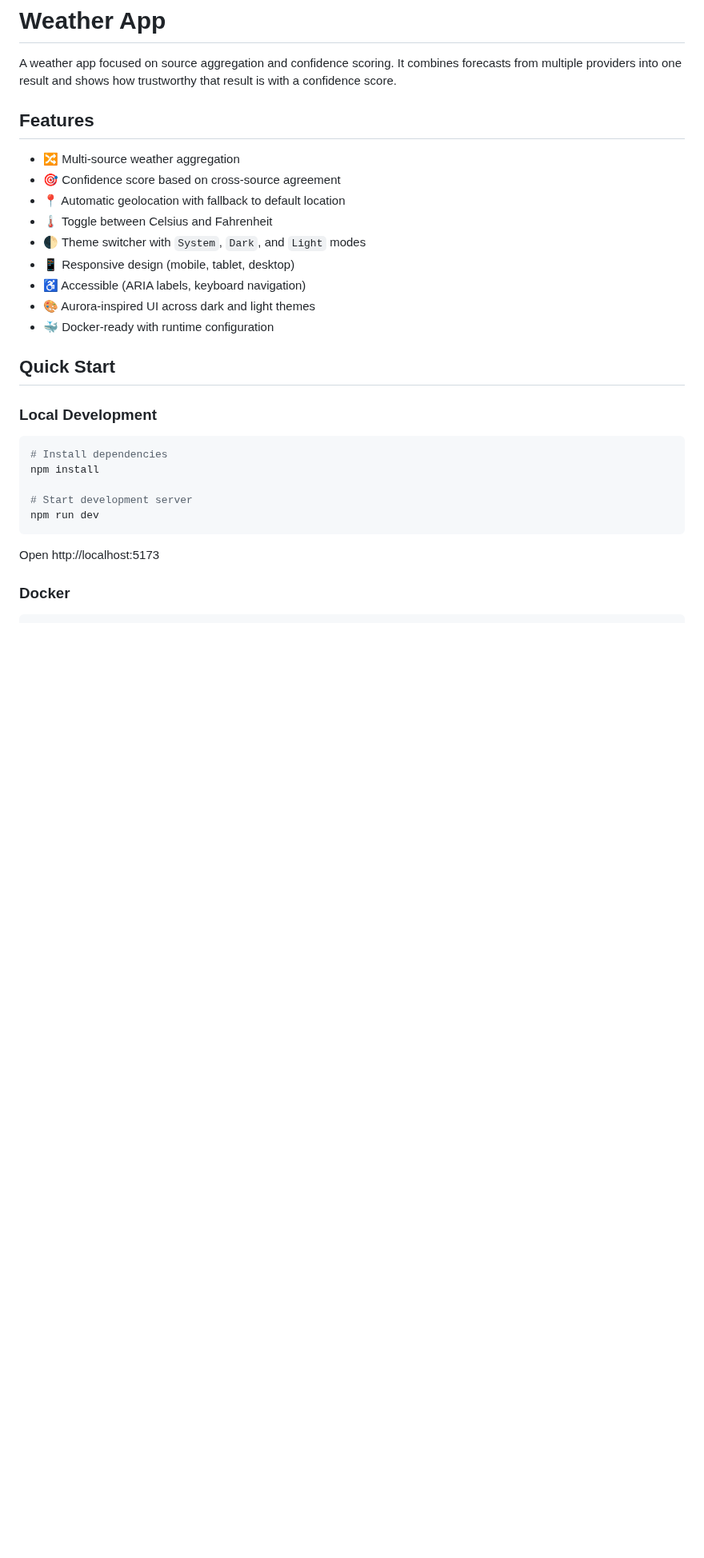
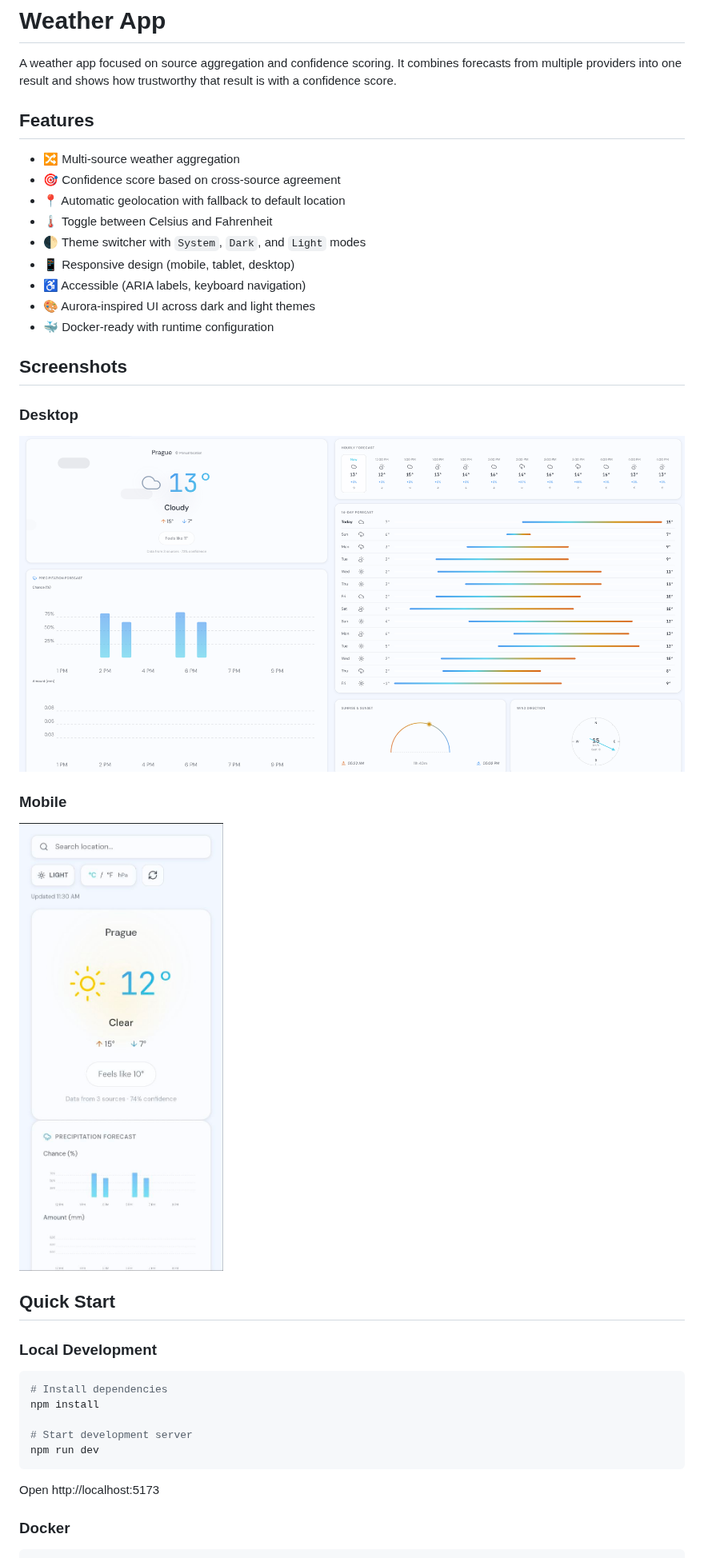
Before and after one commit to aleksgain/weather-project, a Markdown page: README.md, the part around the change. Shown at 80% size. Rendered like a GitHub page; pictures changed too: docs/images/desktop.png (added), docs/images/mobile.jpg (added); blank space fills up the shorter version.

Commit message:
add screenshots

```diff
--- a/README.md
+++ b/README.md
@@ -13,6 +13,16 @@ A weather app focused on source aggregation and confidence scoring. It combines
 - ♿ Accessible (ARIA labels, keyboard navigation)
 - 🎨 Aurora-inspired UI across dark and light themes
 - 🐳 Docker-ready with runtime configuration
+
+## Screenshots
+
+### Desktop
+
+![Weather App desktop screenshot](docs/images/desktop.png)
+
+### Mobile
+
+![Weather App mobile screenshot](docs/images/mobile.jpg)
 
 ## Quick Start
 
```
